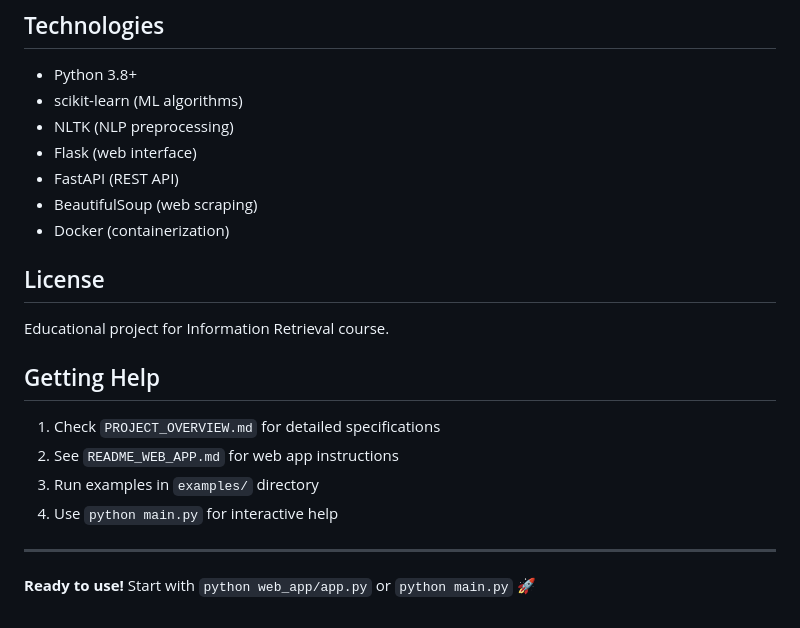
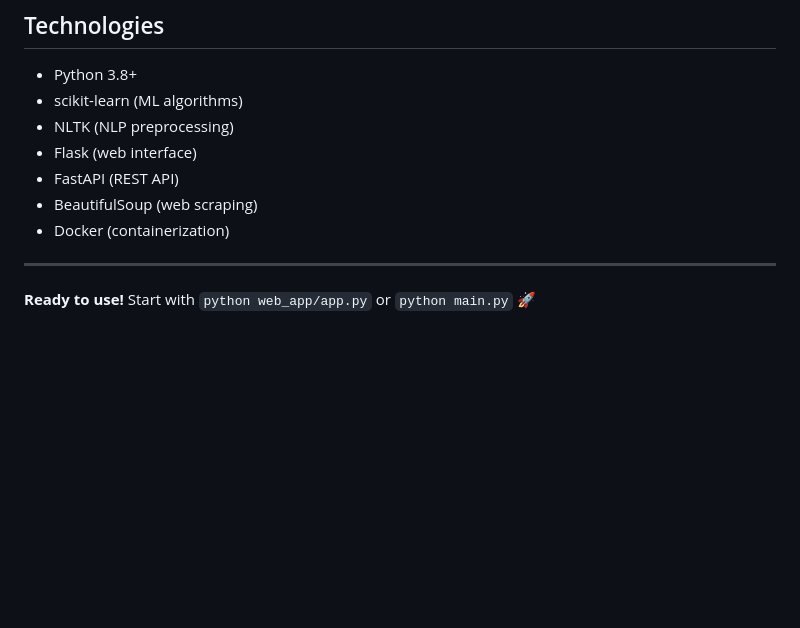
Before and after one commit to sriramp16/Infromation-Retrival-Project, a Markdown page: README.md, the part around the change. GitHub-like rendering; blank space fills up the shorter version.

```diff
--- a/README.md
+++ b/README.md
@@ -177,17 +177,6 @@ See `requirements.txt` for complete list.
 - BeautifulSoup (web scraping)
 - Docker (containerization)
 
-## License
-
-Educational project for Information Retrieval course.
-
-## Getting Help
-
-1. Check `PROJECT_OVERVIEW.md` for detailed specifications
-2. See `README_WEB_APP.md` for web app instructions
-3. Run examples in `examples/` directory
-4. Use `python main.py` for interactive help
-
 ---
 
 **Ready to use!** Start with `python web_app/app.py` or `python main.py` 🚀
```
